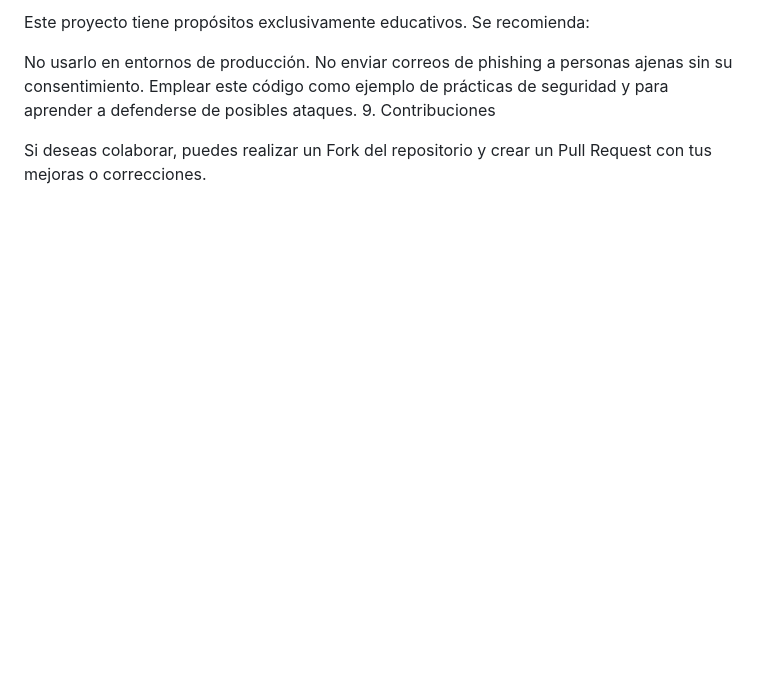
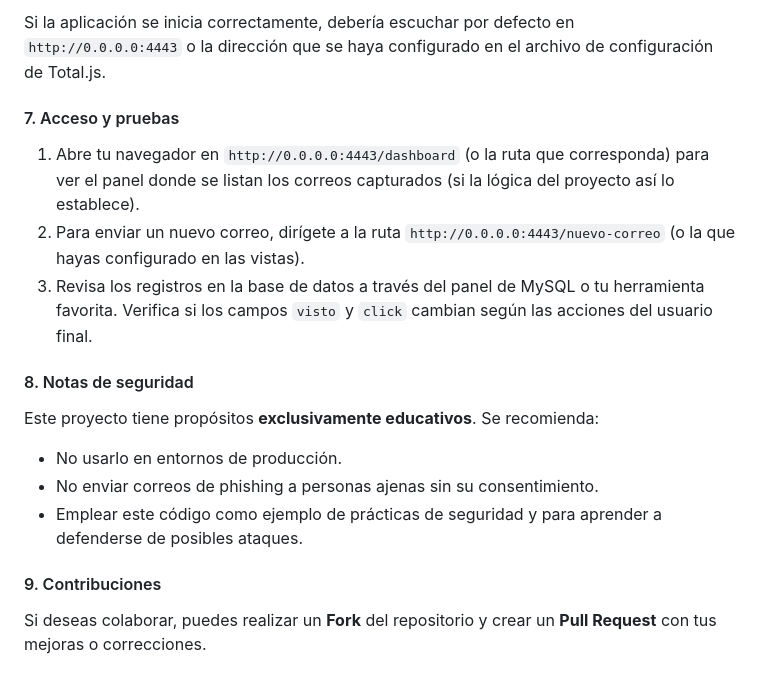
Before and after one commit to ImNoth1ng/Seguridad-Informatica, a Markdown page: phishing/README.md, the part around one of its changes. Drawn GitHub-style; blank space fills up the shorter version.

```diff
--- a/phishing/README.md
+++ b/phishing/README.md
@@ -84,9 +88,20 @@ Revisa los registros en la base de datos a través del panel de MySQL o tu herra
 
-Este proyecto tiene propósitos exclusivamente educativos. Se recomienda:
+Si la aplicación se inicia correctamente, debería escuchar por defecto en `http://0.0.0.0:4443` o la dirección que se haya configurado en el archivo de configuración de Total.js.
 
-No usarlo en entornos de producción.
-No enviar correos de phishing a personas ajenas sin su consentimiento.
-Emplear este código como ejemplo de prácticas de seguridad y para aprender a defenderse de posibles ataques.
-9. Contribuciones
+#### 7. Acceso y pruebas
 
-Si deseas colaborar, puedes realizar un Fork del repositorio y crear un Pull Request con tus mejoras o correcciones.
+1.  Abre tu navegador en `http://0.0.0.0:4443/dashboard` (o la ruta que corresponda) para ver el panel donde se listan los correos capturados (si la lógica del proyecto así lo establece).
+2.  Para enviar un nuevo correo, dirígete a la ruta `http://0.0.0.0:4443/nuevo-correo` (o la que hayas configurado en las vistas).
+3.  Revisa los registros en la base de datos a través del panel de MySQL o tu herramienta favorita. Verifica si los campos `visto` y `click` cambian según las acciones del usuario final.
+
+#### 8. Notas de seguridad
+
+Este proyecto tiene propósitos **exclusivamente educativos**. Se recomienda:
+
+- No usarlo en entornos de producción.
+- No enviar correos de phishing a personas ajenas sin su consentimiento.
+- Emplear este código como ejemplo de prácticas de seguridad y para aprender a defenderse de posibles ataques.
+
+#### 9. Contribuciones
+
+Si deseas colaborar, puedes realizar un **Fork** del repositorio y crear un **Pull Request** con tus mejoras o correcciones.
```
Also changed, not shown: other parts of phishing/README.md (+41 -37 lines).
